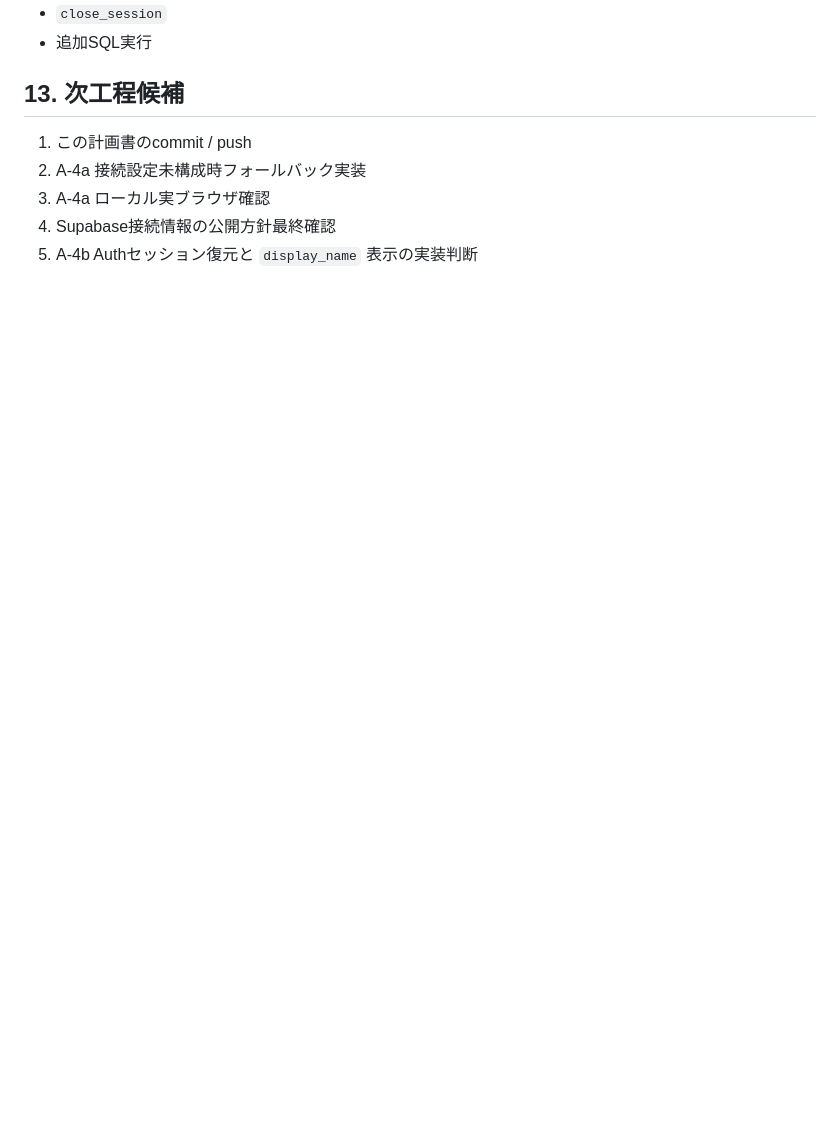
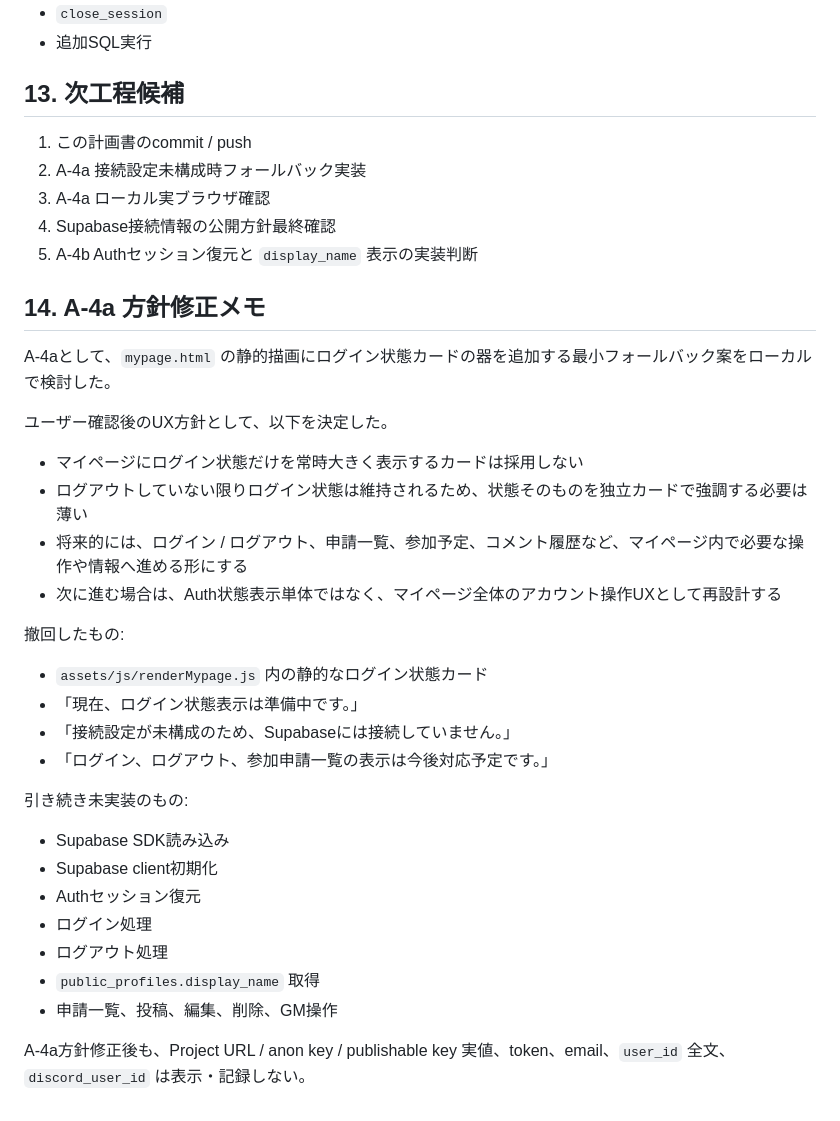
Before and after one commit to suisui334/velgard-site, a Markdown page: docs/supabase-mypage-auth-state-implementation-plan.md, the part around the change. GitHub-like rendering; blank space fills up the shorter version.

```diff
--- a/docs/supabase-mypage-auth-state-implementation-plan.md
+++ b/docs/supabase-mypage-auth-state-implementation-plan.md
@@ -274,3 +274,33 @@ A-4では以下を扱いません。
 3. A-4a ローカル実ブラウザ確認
 4. Supabase接続情報の公開方針最終確認
 5. A-4b Authセッション復元と `display_name` 表示の実装判断
+
+## 14. A-4a 方針修正メモ
+
+A-4aとして、`mypage.html` の静的描画にログイン状態カードの器を追加する最小フォールバック案をローカルで検討した。
+
+ユーザー確認後のUX方針として、以下を決定した。
+
+- マイページにログイン状態だけを常時大きく表示するカードは採用しない
+- ログアウトしていない限りログイン状態は維持されるため、状態そのものを独立カードで強調する必要は薄い
+- 将来的には、ログイン / ログアウト、申請一覧、参加予定、コメント履歴など、マイページ内で必要な操作や情報へ進める形にする
+- 次に進む場合は、Auth状態表示単体ではなく、マイページ全体のアカウント操作UXとして再設計する
+
+撤回したもの:
+
+- `assets/js/renderMypage.js` 内の静的なログイン状態カード
+- 「現在、ログイン状態表示は準備中です。」
+- 「接続設定が未構成のため、Supabaseには接続していません。」
+- 「ログイン、ログアウト、参加申請一覧の表示は今後対応予定です。」
+
+引き続き未実装のもの:
+
+- Supabase SDK読み込み
+- Supabase client初期化
+- Authセッション復元
+- ログイン処理
+- ログアウト処理
+- `public_profiles.display_name` 取得
+- 申請一覧、投稿、編集、削除、GM操作
+
+A-4a方針修正後も、Project URL / anon key / publishable key 実値、token、email、`user_id` 全文、`discord_user_id` は表示・記録しない。
```
Also changed, not shown: README.md (+1 -0 lines), docs/task-backlog.md (+4 -0 lines).
